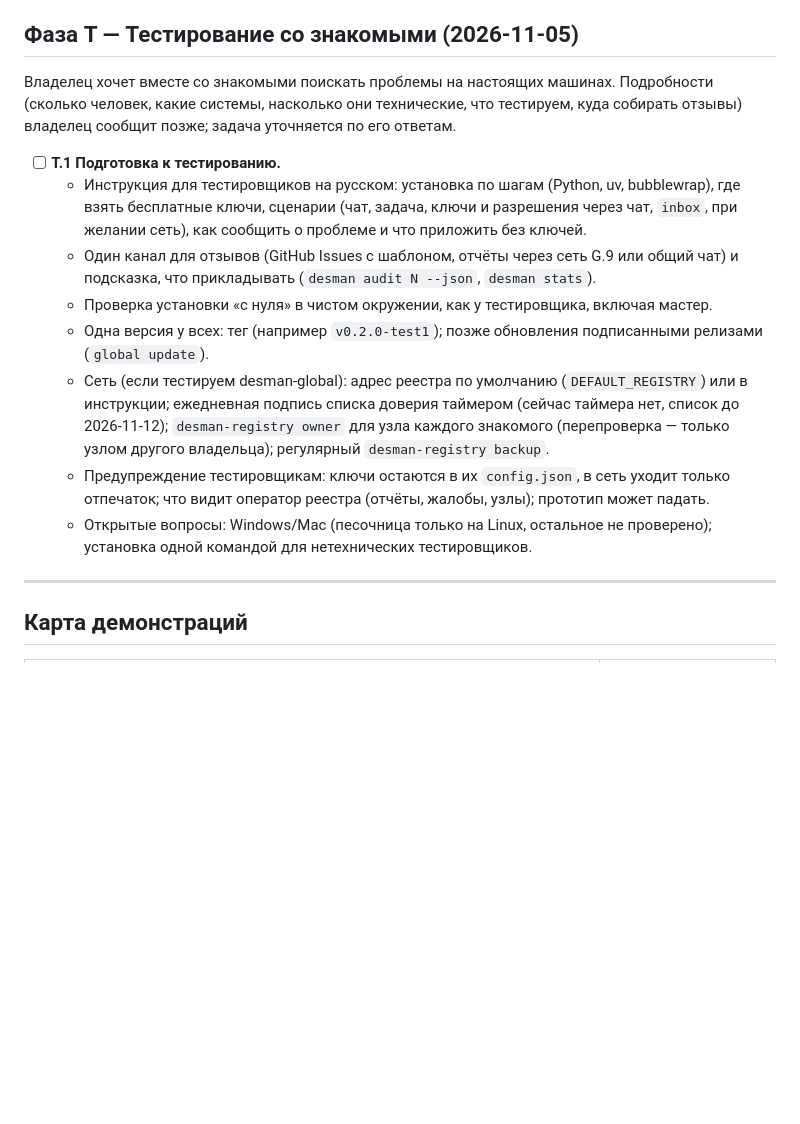
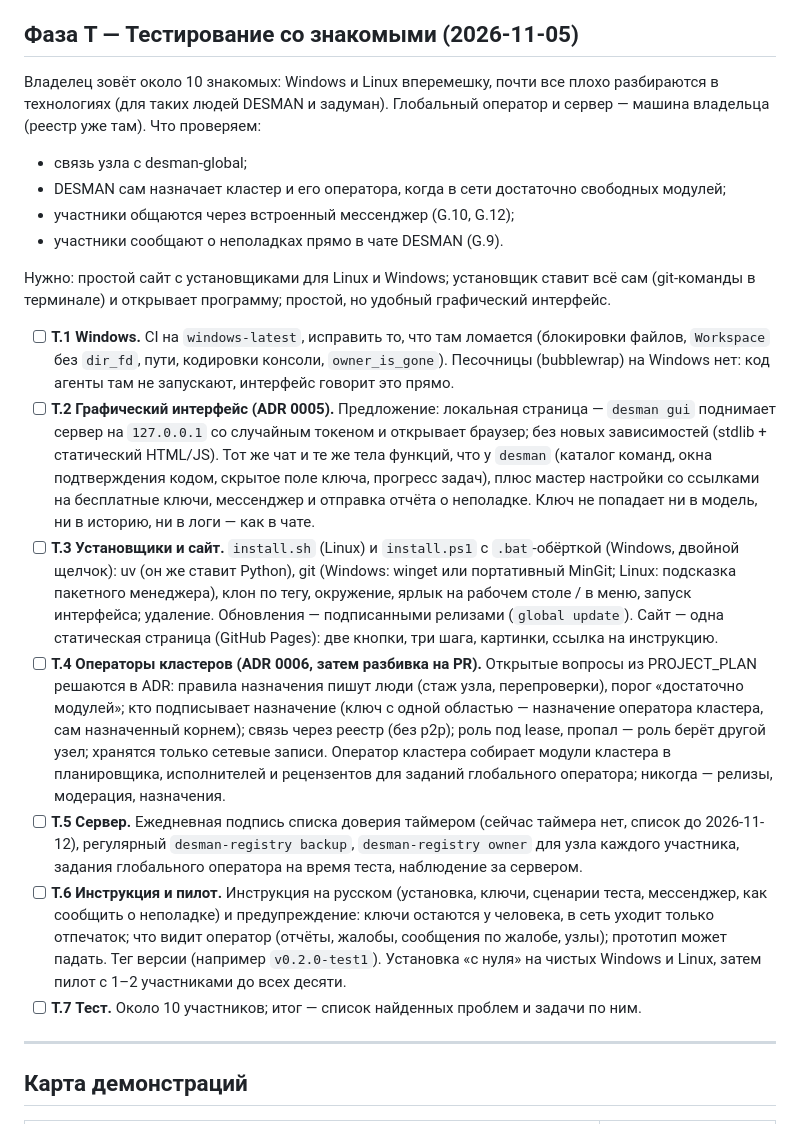
Before and after one commit to Temporary-Bot-5/DESMAN-P, a Markdown page: ROADMAP.md, the part around the change. Drawn GitHub-style; blank space fills up the shorter version.

Commit message:
ROADMAP: phase T refined — ~10 testers on Windows/Linux, GUI, installers and site, cluster operators
Co-Authored-By: Claude Opus 5.5 <noreply@anthropic.com>

```diff
--- a/ROADMAP.md
+++ b/ROADMAP.md
@@ -218,27 +218,48 @@ CLI (`run/status/resume/list-tasks/audit/setup/config`). 15 тестов про
 
 ## Фаза T — Тестирование со знакомыми (2026-11-05)
 
-Владелец хочет вместе со знакомыми поискать проблемы на настоящих машинах. Подробности
-(сколько человек, какие системы, насколько они технические, что тестируем, куда собирать
-отзывы) владелец сообщит позже; задача уточняется по его ответам.
+Владелец зовёт около 10 знакомых: Windows и Linux вперемешку, почти все плохо разбираются в
+технологиях (для таких людей DESMAN и задуман). Глобальный оператор и сервер — машина
+владельца (реестр уже там). Что проверяем:
+- связь узла с desman-global;
+- DESMAN сам назначает кластер и его оператора, когда в сети достаточно свободных модулей;
+- участники общаются через встроенный мессенджер (G.10, G.12);
+- участники сообщают о неполадках прямо в чате DESMAN (G.9).
 
-- [ ] **T.1 Подготовка к тестированию.**
-  - Инструкция для тестировщиков на русском: установка по шагам (Python, uv, bubblewrap),
-    где взять бесплатные ключи, сценарии (чат, задача, ключи и разрешения через чат, `inbox`,
-    при желании сеть), как сообщить о проблеме и что приложить без ключей.
-  - Один канал для отзывов (GitHub Issues с шаблоном, отчёты через сеть G.9 или общий чат) и
-    подсказка, что прикладывать (`desman audit N --json`, `desman stats`).
-  - Проверка установки «с нуля» в чистом окружении, как у тестировщика, включая мастер.
-  - Одна версия у всех: тег (например `v0.2.0-test1`); позже обновления подписанными
-    релизами (`global update`).
-  - Сеть (если тестируем desman-global): адрес реестра по умолчанию (`DEFAULT_REGISTRY`) или
-    в инструкции; ежедневная подпись списка доверия таймером (сейчас таймера нет, список до
-    2026-11-12); `desman-registry owner` для узла каждого знакомого (перепроверка — только
-    узлом другого владельца); регулярный `desman-registry backup`.
-  - Предупреждение тестировщикам: ключи остаются в их `config.json`, в сеть уходит только
-    отпечаток; что видит оператор реестра (отчёты, жалобы, узлы); прототип может падать.
-  - Открытые вопросы: Windows/Mac (песочница только на Linux, остальное не проверено);
-    установка одной командой для нетехнических тестировщиков.
+Нужно: простой сайт с установщиками для Linux и Windows; установщик ставит всё сам
+(git-команды в терминале) и открывает программу; простой, но удобный графический интерфейс.
+
+- [ ] **T.1 Windows.** CI на `windows-latest`, исправить то, что там ломается (блокировки
+  файлов, `Workspace` без `dir_fd`, пути, кодировки консоли, `owner_is_gone`). Песочницы
+  (bubblewrap) на Windows нет: код агенты там не запускают, интерфейс говорит это прямо.
+- [ ] **T.2 Графический интерфейс (ADR 0005).** Предложение: локальная страница —
+  `desman gui` поднимает сервер на `127.0.0.1` со случайным токеном и открывает браузер; без
+  новых зависимостей (stdlib + статический HTML/JS). Тот же чат и те же тела функций, что у
+  `desman` (каталог команд, окна подтверждения кодом, скрытое поле ключа, прогресс задач),
+  плюс мастер настройки со ссылками на бесплатные ключи, мессенджер и отправка отчёта о
+  неполадке. Ключ не попадает ни в модель, ни в историю, ни в логи — как в чате.
+- [ ] **T.3 Установщики и сайт.** `install.sh` (Linux) и `install.ps1` с `.bat`-обёрткой
+  (Windows, двойной щелчок): uv (он же ставит Python), git (Windows: winget или портативный
+  MinGit; Linux: подсказка пакетного менеджера), клон по тегу, окружение, ярлык на рабочем
+  столе / в меню, запуск интерфейса; удаление. Обновления — подписанными релизами
+  (`global update`). Сайт — одна статическая страница (GitHub Pages): две кнопки, три шага,
+  картинки, ссылка на инструкцию.
+- [ ] **T.4 Операторы кластеров (ADR 0006, затем разбивка на PR).** Открытые вопросы из
+  PROJECT_PLAN решаются в ADR: правила назначения пишут люди (стаж узла, перепроверки), порог
+  «достаточно модулей»; кто подписывает назначение (ключ с одной областью — назначение
+  оператора кластера, сам назначенный корнем); связь через реестр (без p2p); роль под lease,
+  пропал — роль берёт другой узел; хранятся только сетевые записи. Оператор кластера собирает
+  модули кластера в планировщика, исполнителей и рецензентов для заданий глобального
+  оператора; никогда — релизы, модерация, назначения.
+- [ ] **T.5 Сервер.** Ежедневная подпись списка доверия таймером (сейчас таймера нет, список
+  до 2026-11-12), регулярный `desman-registry backup`, `desman-registry owner` для узла каждого
+  участника, задания глобального оператора на время теста, наблюдение за сервером.
+- [ ] **T.6 Инструкция и пилот.** Инструкция на русском (установка, ключи, сценарии теста,
+  мессенджер, как сообщить о неполадке) и предупреждение: ключи остаются у человека, в сеть
+  уходит только отпечаток; что видит оператор (отчёты, жалобы, сообщения по жалобе, узлы);
+  прототип может падать. Тег версии (например `v0.2.0-test1`). Установка «с нуля» на чистых
+  Windows и Linux, затем пилот с 1–2 участниками до всех десяти.
+- [ ] **T.7 Тест.** Около 10 участников; итог — список найденных проблем и задачи по ним.
 
 ---
 
```
